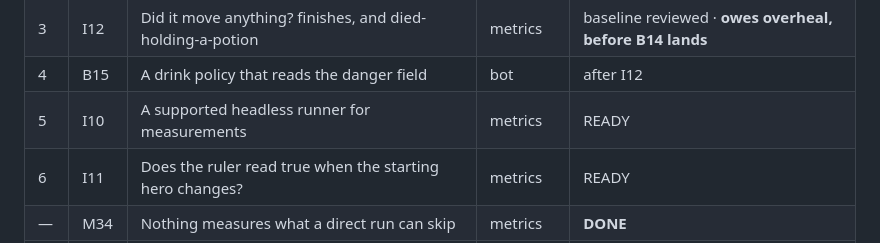
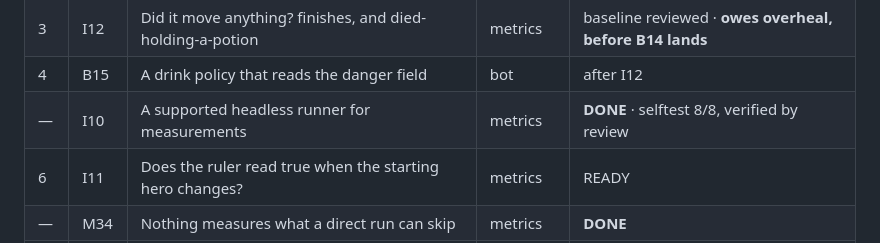
Before and after one commit to dravendraven/rogulidle, a Markdown page: docs/backlog.md, the part around the change. Drawn GitHub-style.

Commit message:
docs: I10 verified - it shipped UNVERIFIED only because node was off the session PATH
Ran it during the I12 review: selftest 8/8 on HEAD and again on a detached
worktree at 9058559, then a real descentCheck producing numbers. The runner
is sound.

node was never missing - it is on the MACHINE PATH at C:\Program Files\nodejs.
The app session predates the install and carries a stale environment, so the
documented command fails as written until the app restarts. Nothing in the
repo to change; recording it so the UNVERIFIED label does not make the next
agent distrust a working tool.

Co-Authored-By: Claude Opus 5 <noreply@anthropic.com>

```diff
--- a/docs/backlog.md
+++ b/docs/backlog.md
@@ -89,7 +89,7 @@ session, skip it.
 | 2 | I12b | Split drunk into useful and wasted, now that amount is honest | metrics | READY · with or before B14 |
 | 3 | I12 | Did it move anything? finishes, and died-holding-a-potion | metrics | baseline reviewed · **owes overheal, before B14 lands** |
 | 4 | B15 | A drink policy that reads the danger field | bot | after I12 |
-| 5 | I10 | A supported headless runner for measurements | metrics | READY |
+| — | I10 | A supported headless runner for measurements | metrics | **DONE** · selftest 8/8, verified by review |
 | 6 | I11 | Does the ruler read true when the starting hero changes? | metrics | READY |
 | — | M34 | Nothing measures what a direct run can skip | metrics | **DONE** |
 | 7 | M21 | Deep floors put a creature where the hero lands | work | READY |
```
